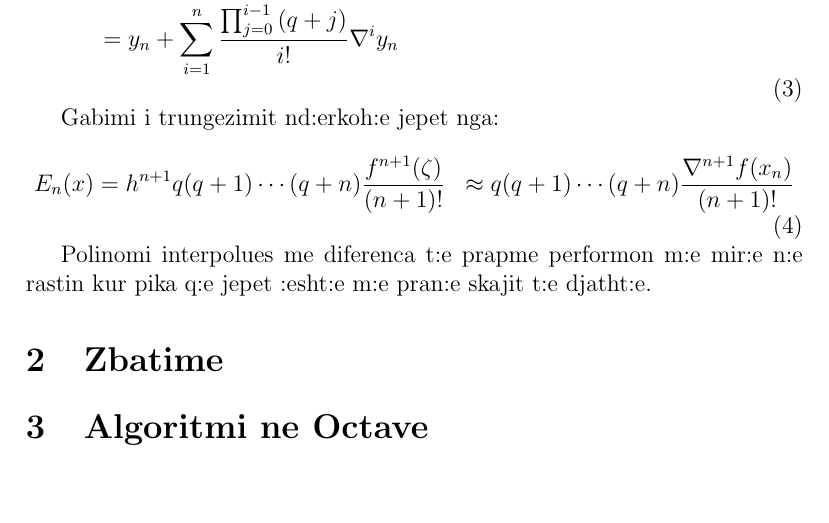
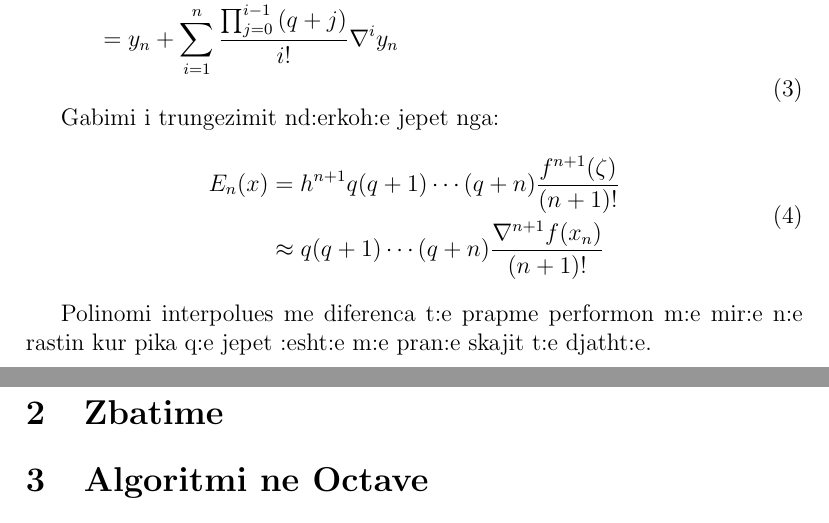
Before and after one commit to mercur3/polinomi-i-njutonit, a LaTeX document (main.tex): part of page 3 of 3 before the commit and two parts of pages 3 and 4 of 4 after it, the two joined at a grey line, cut so that both start at the same text, the shorter picture padded with empty space. Compiled offline with pdfLaTeX.

Commit message:
Improvements

```diff
--- a/main.tex
+++ b/main.tex
@@ -93,9 +93,9 @@
   Gabimi i trungezimit nd:erkoh:e jepet nga:
   \begin{equation}
   \begin{aligned}
-    E_n(x) &= h^{n + 1}q(q + 1) \cdots (q + n)\frac{f^{n + 1}(\zeta)}{(n + 1)!}
+    E_n(x) &= h^{n + 1}q(q + 1) \cdots (q + n)\frac{f^{n + 1}(\zeta)}{(n + 1)!} \\
     &\approx q(q + 1) \cdots (q + n)\frac{\nabla^{n + 1}f(x_n)}{(n + 1)!}
- \end{aligned}
+  \end{aligned}
   \end{equation}
 
   Polinomi interpolues me diferenca t:e prapme performon m:e mir:e n:e rastin
```
Also changed, not shown: main.tex (1 more changed lines).
